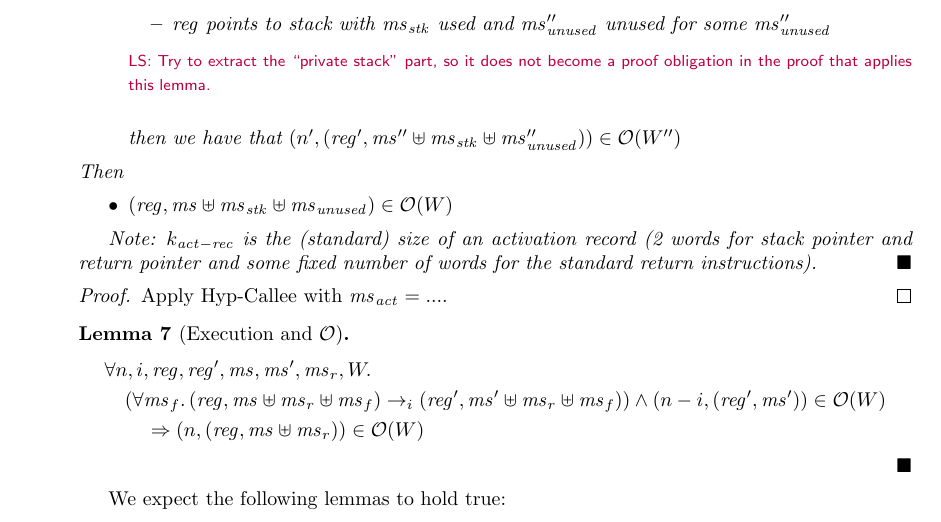
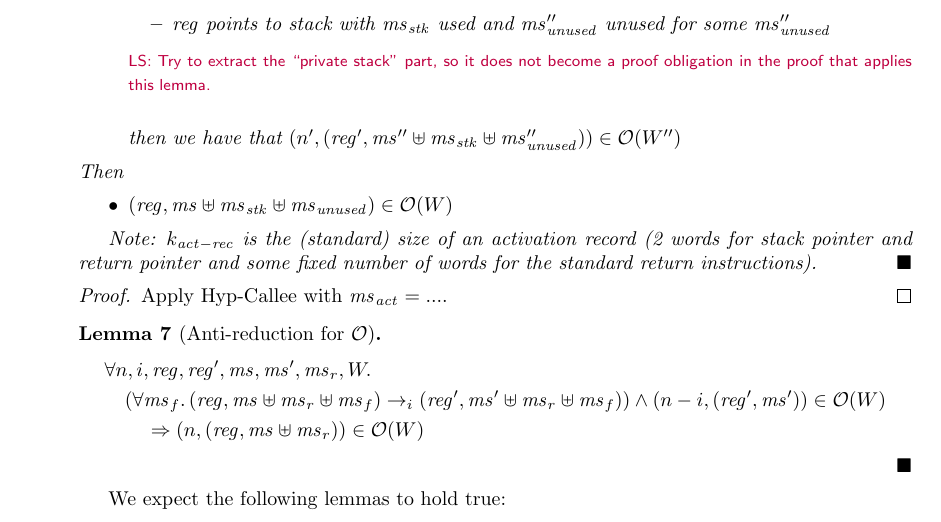
Before and after one commit to dominiquedevriese/capability-machine-reasoning-on-paper, a LaTeX document (local-capability-machine.tex): part of page 40 of 48, cut so that both start at the same text. Compiled offline with pdfLaTeX.

Commit message:
updated name of observations anti reduction lemma

```diff
--- a/local-capability-machine.tex
+++ b/local-capability-machine.tex
@@ -2740,7 +2740,7 @@ Static region used for parts of memory that should not change.
   Apply Hyp-Callee with $\ms_{\mathit{act}} = ...$.
 \end{proof}
 
-\begin{lemma}[Execution and $\observations$]
+\begin{lemma}[Anti-reduction for $\observations$]
   \begin{align*}
     & \forall n,i,\reg, \reg', \ms, \ms', \ms_r, W \ldotp\\
     & \quad (\forall \ms_f \ldotp (\reg,\ms \uplus \ms_r \uplus \ms_f) \step[i] (\reg',\ms' \uplus \ms_r \uplus \ms_f)) \land \npair[n-i]{(\reg',\ms')} \in \observations(W) \\
```
